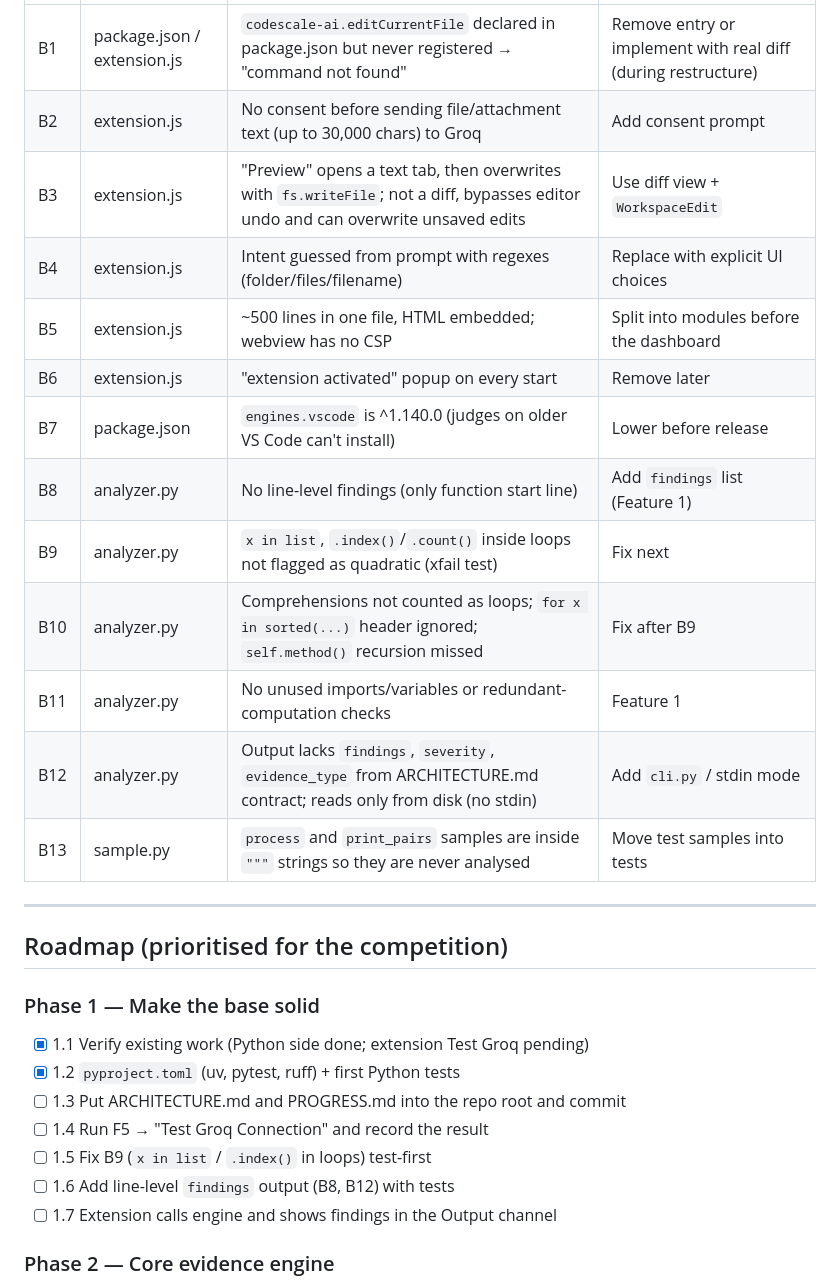
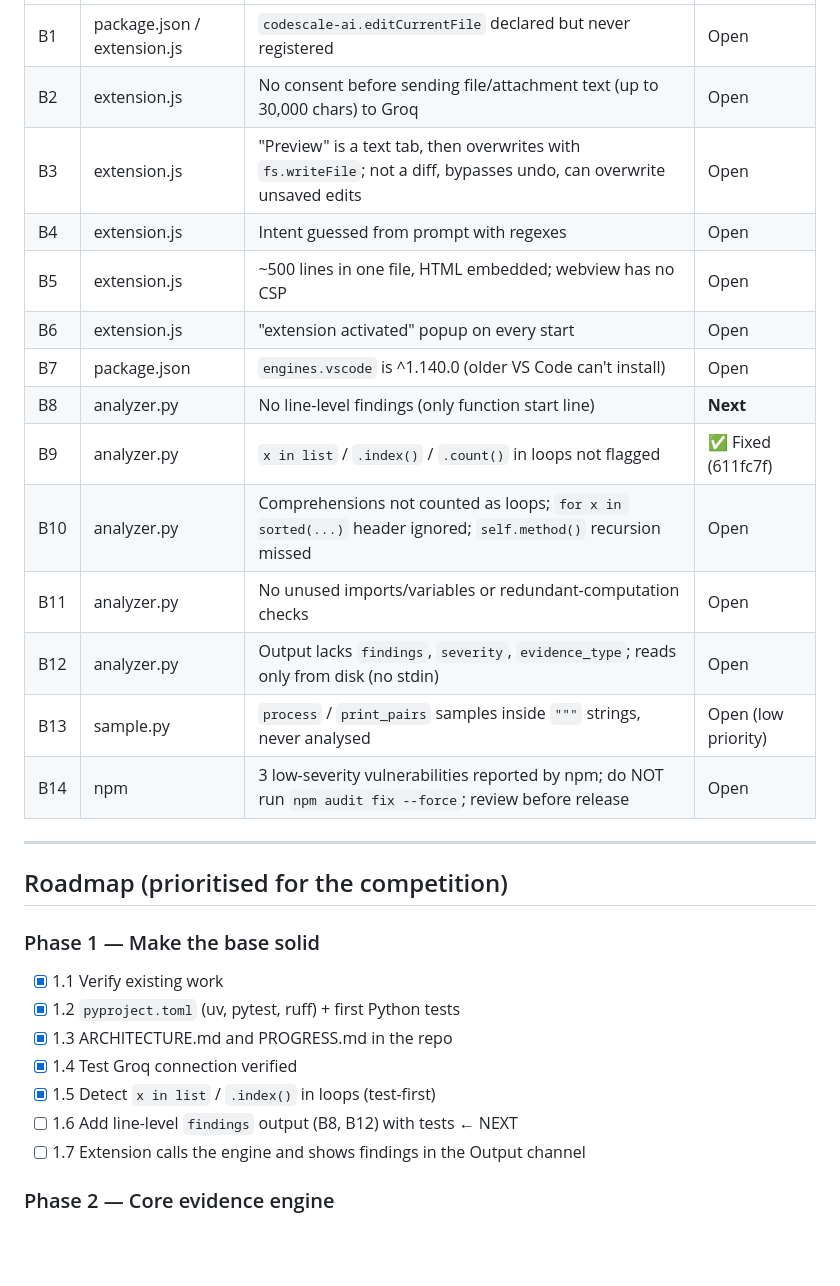
Before and after one commit to shreyaya-sen/Proactive-Code-Scalability-Optimizer-, a Markdown page: PROGRESS.md, the part around one of its changes. Drawn GitHub-style; blank space fills up the shorter version.

Commit message:
Update PROGRESS.md after analyzer scan detection

```diff
--- a/PROGRESS.md
+++ b/PROGRESS.md
@@ -44,30 +47,31 @@ Paste this file (or the relevant section) at the top of every new chat.
 |---|---|---|---|
-| B1 | package.json / extension.js | `codescale-ai.editCurrentFile` declared in package.json but never registered → "command not found" | Remove entry or implement with real diff (during restructure) |
-| B2 | extension.js | No consent before sending file/attachment text (up to 30,000 chars) to Groq | Add consent prompt |
-| B3 | extension.js | "Preview" opens a text tab, then overwrites with `fs.writeFile`; not a diff, bypasses editor undo and can overwrite unsaved edits | Use diff view + `WorkspaceEdit` |
-| B4 | extension.js | Intent guessed from prompt with regexes (folder/files/filename) | Replace with explicit UI choices |
-| B5 | extension.js | ~500 lines in one file, HTML embedded; webview has no CSP | Split into modules before the dashboard |
-| B6 | extension.js | "extension activated" popup on every start | Remove later |
-| B7 | package.json | `engines.vscode` is ^1.140.0 (judges on older VS Code can't install) | Lower before release |
-| B8 | analyzer.py | No line-level findings (only function start line) | Add `findings` list (Feature 1) |
-| B9 | analyzer.py | `x in list`, `.index()`/`.count()` inside loops not flagged as quadratic (xfail test) | Fix next |
-| B10 | analyzer.py | Comprehensions not counted as loops; `for x in sorted(...)` header ignored; `self.method()` recursion missed | Fix after B9 |
-| B11 | analyzer.py | No unused imports/variables or redundant-computation checks | Feature 1 |
-| B12 | analyzer.py | Output lacks `findings`, `severity`, `evidence_type` from ARCHITECTURE.md contract; reads only from disk (no stdin) | Add `cli.py` / stdin mode |
-| B13 | sample.py | `process` and `print_pairs` samples are inside `"""` strings so they are never analysed | Move test samples into tests |
+| B1 | package.json / extension.js | `codescale-ai.editCurrentFile` declared but never registered | Open |
+| B2 | extension.js | No consent before sending file/attachment text (up to 30,000 chars) to Groq | Open |
+| B3 | extension.js | "Preview" is a text tab, then overwrites with `fs.writeFile`; not a diff, bypasses undo, can overwrite unsaved edits | Open |
+| B4 | extension.js | Intent guessed from prompt with regexes | Open |
+| B5 | extension.js | ~500 lines in one file, HTML embedded; webview has no CSP | Open |
+| B6 | extension.js | "extension activated" popup on every start | Open |
+| B7 | package.json | `engines.vscode` is ^1.140.0 (older VS Code can't install) | Open |
+| B8 | analyzer.py | No line-level findings (only function start line) | **Next** |
+| B9 | analyzer.py | `x in list` / `.index()` / `.count()` in loops not flagged | ✅ Fixed (611fc7f) |
+| B10 | analyzer.py | Comprehensions not counted as loops; `for x in sorted(...)` header ignored; `self.method()` recursion missed | Open |
+| B11 | analyzer.py | No unused imports/variables or redundant-computation checks | Open |
+| B12 | analyzer.py | Output lacks `findings`, `severity`, `evidence_type`; reads only from disk (no stdin) | Open |
+| B13 | sample.py | `process` / `print_pairs` samples inside `"""` strings, never analysed | Open (low priority) |
+| B14 | npm | 3 low-severity vulnerabilities reported by npm; do NOT run `npm audit fix --force`; review before release | Open |
 
 ---
 
 ## Roadmap (prioritised for the competition)
 
 ### Phase 1 — Make the base solid
-- [x] 1.1 Verify existing work (Python side done; extension Test Groq pending)
+- [x] 1.1 Verify existing work
 - [x] 1.2 `pyproject.toml` (uv, pytest, ruff) + first Python tests
-- [ ] 1.3 Put ARCHITECTURE.md and PROGRESS.md into the repo root and commit
-- [ ] 1.4 Run F5 → "Test Groq Connection" and record the result
-- [ ] 1.5 Fix B9 (`x in list` / `.index()` in loops) test-first
-- [ ] 1.6 Add line-level `findings` output (B8, B12) with tests
-- [ ] 1.7 Extension calls engine and shows findings in the Output channel
+- [x] 1.3 ARCHITECTURE.md and PROGRESS.md in the repo
+- [x] 1.4 Test Groq connection verified
+- [x] 1.5 Detect `x in list` / `.index()` in loops (test-first)
+- [ ] 1.6 Add line-level `findings` output (B8, B12) with tests  ← NEXT
+- [ ] 1.7 Extension calls the engine and shows findings in the Output channel
 
 ### Phase 2 — Core evidence engine
 - [ ] Feature 1 detection (+ B10, B11) · editor highlights/diagnostics
```
Also changed, not shown: other parts of PROGRESS.md (+18 -13 lines).
